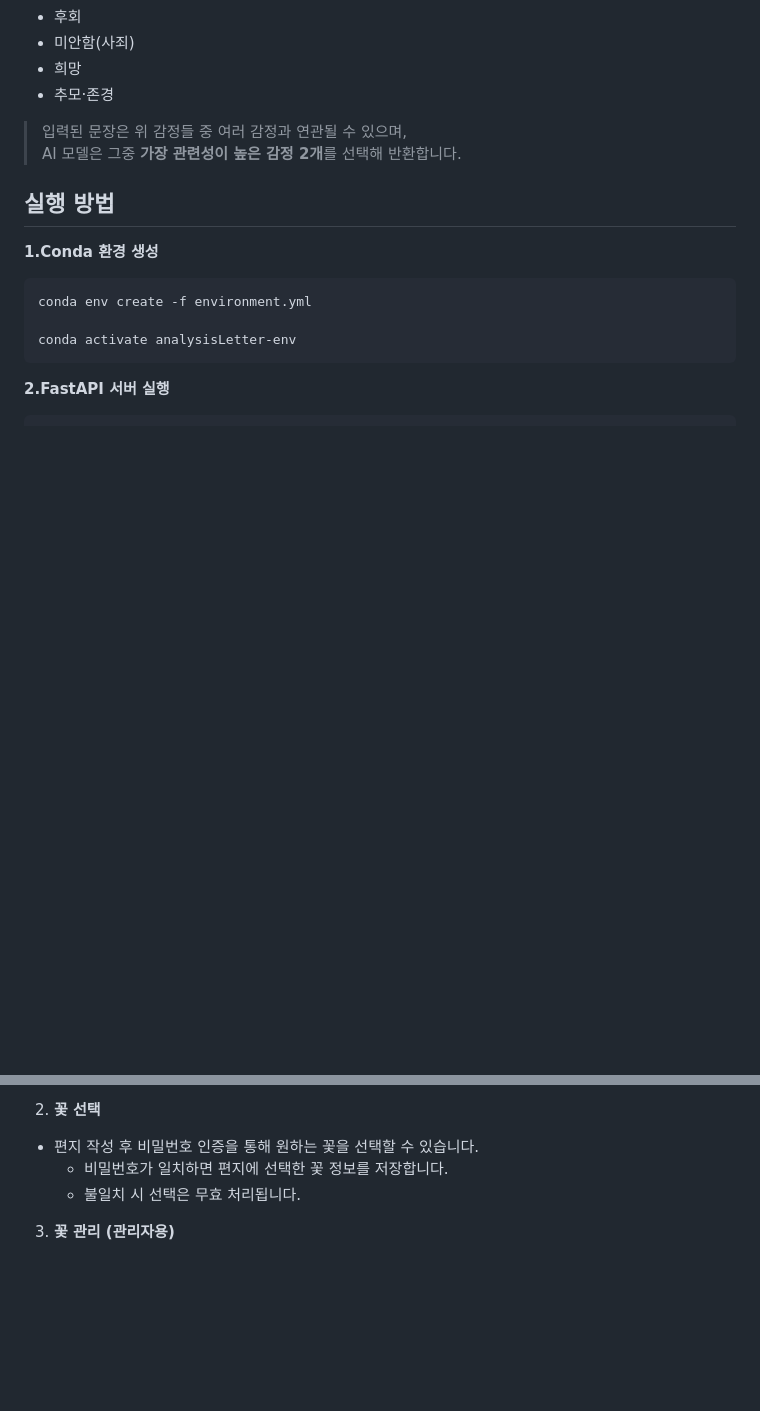
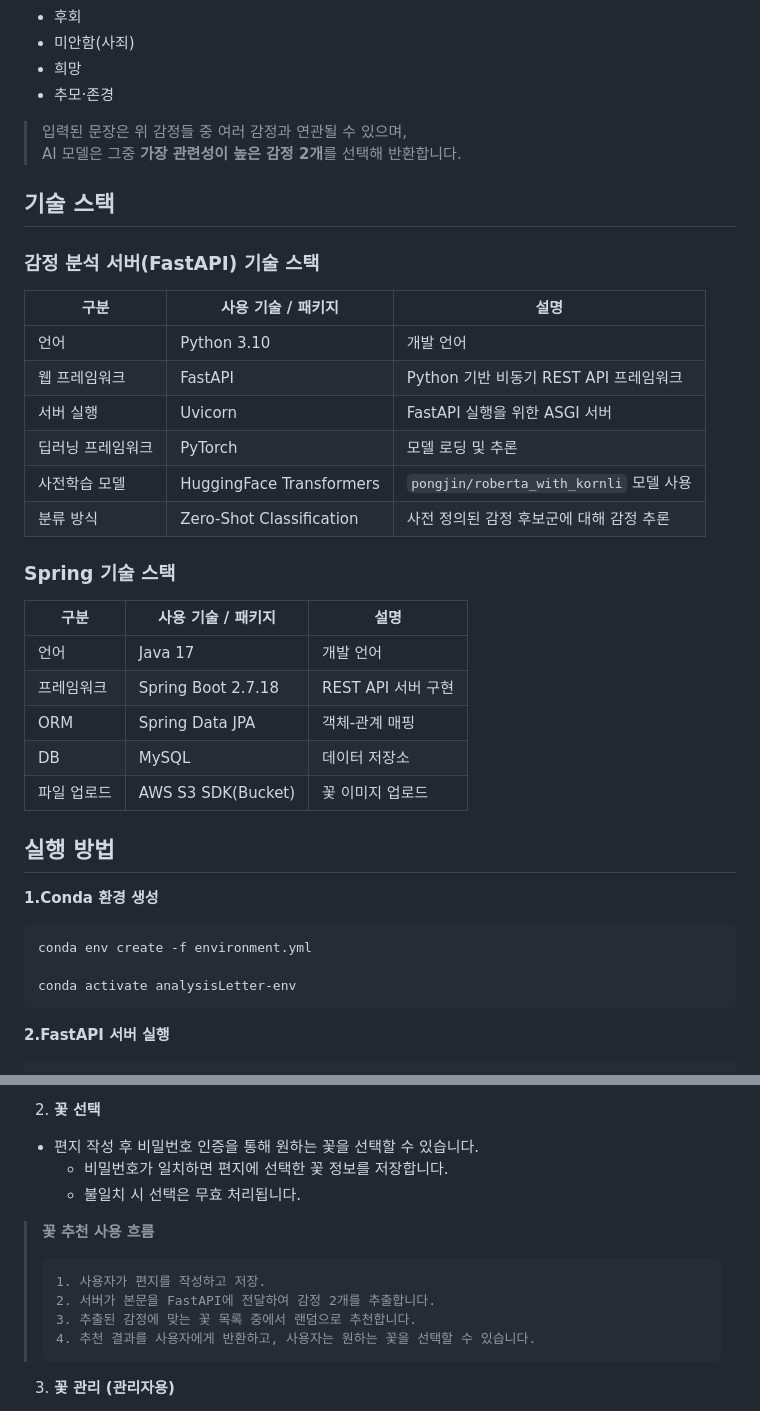
Before and after one commit to ByeongWoo99/Flower_Service, a Markdown page: README.md, 2 parts joined by grey strips. GitHub-like rendering; blank space fills up the shorter version.

Commit message:
README.md 기술스택 추가

````diff
--- a/README.md
+++ b/README.md
@@ -28,6 +28,28 @@
 
 > 입력된 문장은 위 감정들 중 여러 감정과 연관될 수 있으며,
 > AI 모델은 그중 **가장 관련성이 높은 감정 2개**를 선택해 반환합니다.
+
+## 기술 스택
+
+### 감정 분석 서버(FastAPI) 기술 스택
+| 구분             | 사용 기술 / 패키지         | 설명                                               |
+|------------------|----------------------------|----------------------------------------------------|
+| 언어             | Python 3.10                | 개발 언어                           |
+| 웹 프레임워크    | FastAPI                    | Python 기반 비동기 REST API 프레임워크             |
+| 서버 실행        | Uvicorn                    | FastAPI 실행을 위한 ASGI 서버                      |
+| 딥러닝 프레임워크| PyTorch                    | 모델 로딩 및 추론                                  |
+| 사전학습 모델    | HuggingFace Transformers   | `pongjin/roberta_with_kornli` 모델 사용             |
+| 분류 방식        | Zero-Shot Classification   | 사전 정의된 감정 후보군에 대해 감정 추론           |
+
+### Spring 기술 스택
+| 구분        | 사용 기술 / 패키지     | 설명                         |
+|-------------|--------------------------|------------------------------|
+| 언어        | Java 17                 | 개발 언어             |
+| 프레임워크  | Spring Boot 2.7.18      | REST API 서버 구현           |
+| ORM         | Spring Data JPA         | 객체-관계 매핑               |
+| DB          | MySQL                   | 데이터 저장소                |
+| 파일 업로드 | AWS S3 SDK(Bucket)              | 꽃 이미지 업로드             |
+
 
 ## 실행 방법
 
@@ -69,6 +91,13 @@ uvicorn main:app --reload
 - 편지 작성 후 비밀번호 인증을 통해 원하는 꽃을 선택할 수 있습니다.
      - 비밀번호가 일치하면 편지에 선택한 꽃 정보를 저장합니다.
      - 불일치 시 선택은 무효 처리됩니다.
+> **꽃 추천 사용 흐름**
+> ```
+> 1. 사용자가 편지를 작성하고 저장.
+> 2. 서버가 본문을 FastAPI에 전달하여 감정 2개를 추출합니다.
+> 3. 추출된 감정에 맞는 꽃 목록 중에서 랜덤으로 추천합니다.
+> 4. 추천 결과를 사용자에게 반환하고, 사용자는 원하는 꽃을 선택할 수 있습니다.
+> ```
 
 3. **꽃 관리 (관리자용)**
  - 꽃 등록: 꽃 정보와 이미지 파일을 함께 저장합니다.
````
